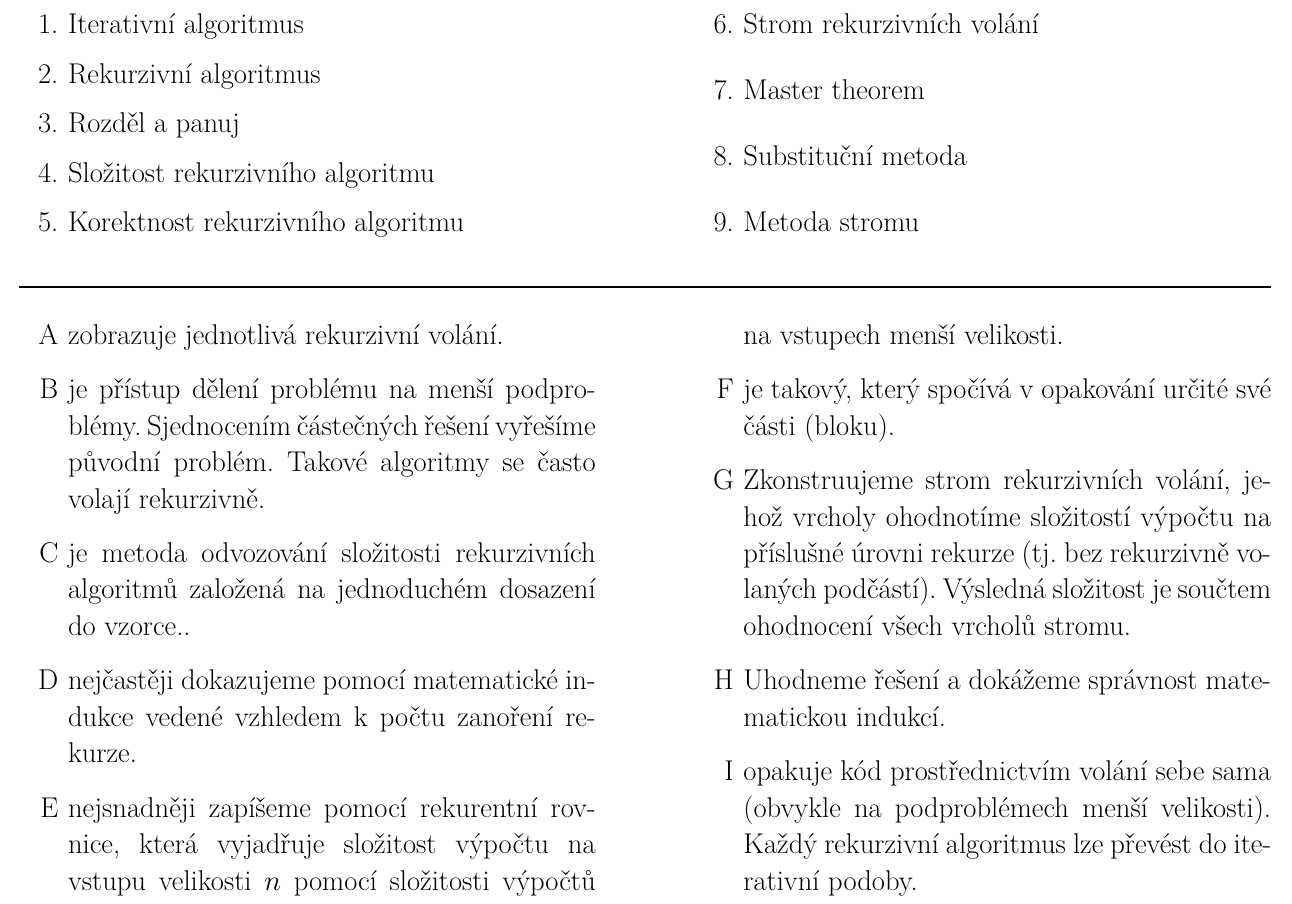
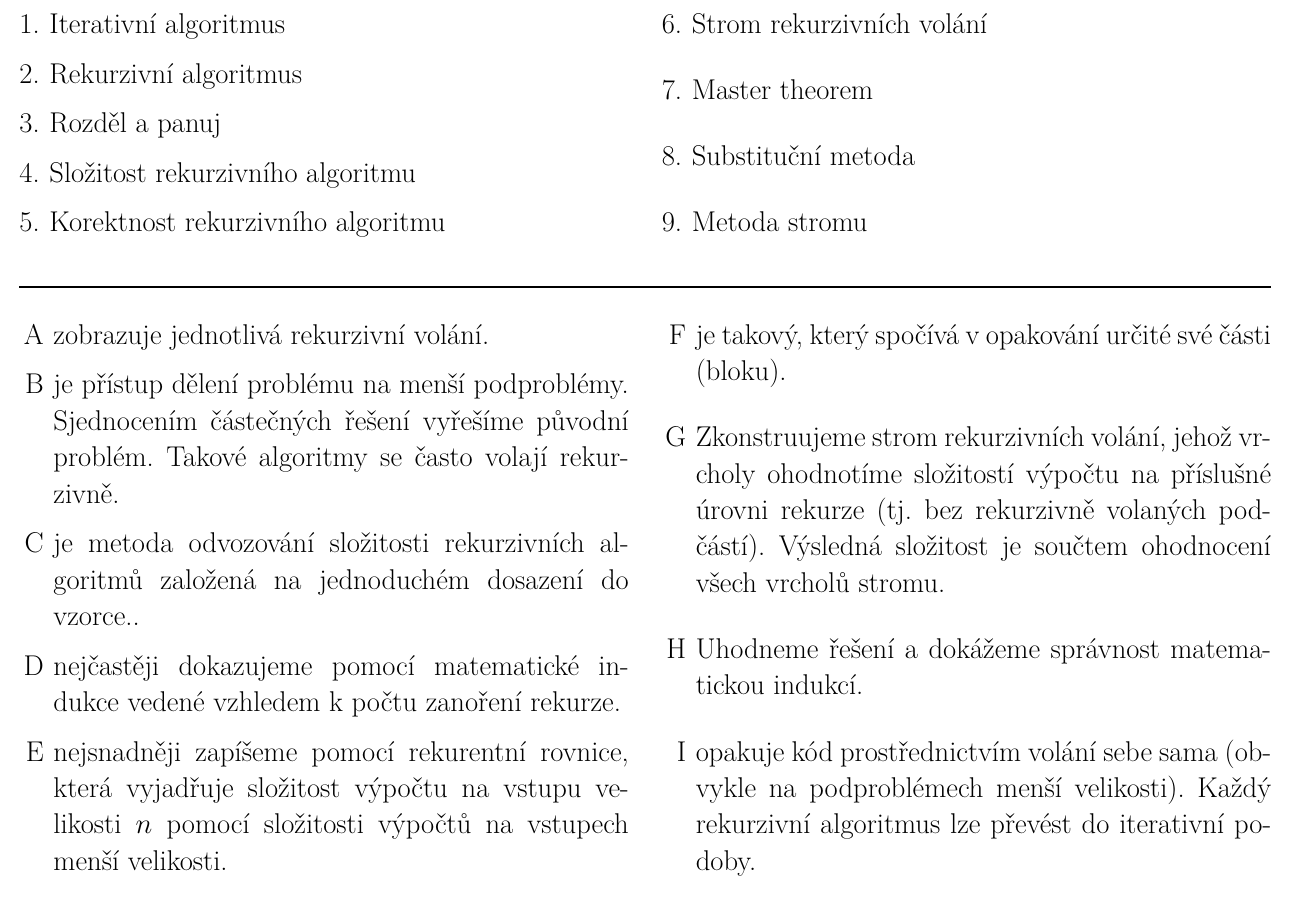
Before and after one commit to horacekj/ib002-teach, a LaTeX CV (aktivity/cv04/keywords/keywords.tex): part of the page, cut so that both start at the same text. Compiled offline with pdfLaTeX.

Commit message:
Cv04: adjust keywords activity.

```diff
--- a/aktivity/cv04/keywords/keywords.tex
+++ b/aktivity/cv04/keywords/keywords.tex
@@ -14,7 +14,8 @@
 \pagestyle{empty}
 
 \setlength{\parindent}{0pt}
-\setlength{\columnsep}{60pt}
+\setlength{\columnsep}{20pt}
+\setlist[enumerate]{leftmargin=*}
 
 \Large
 
```
